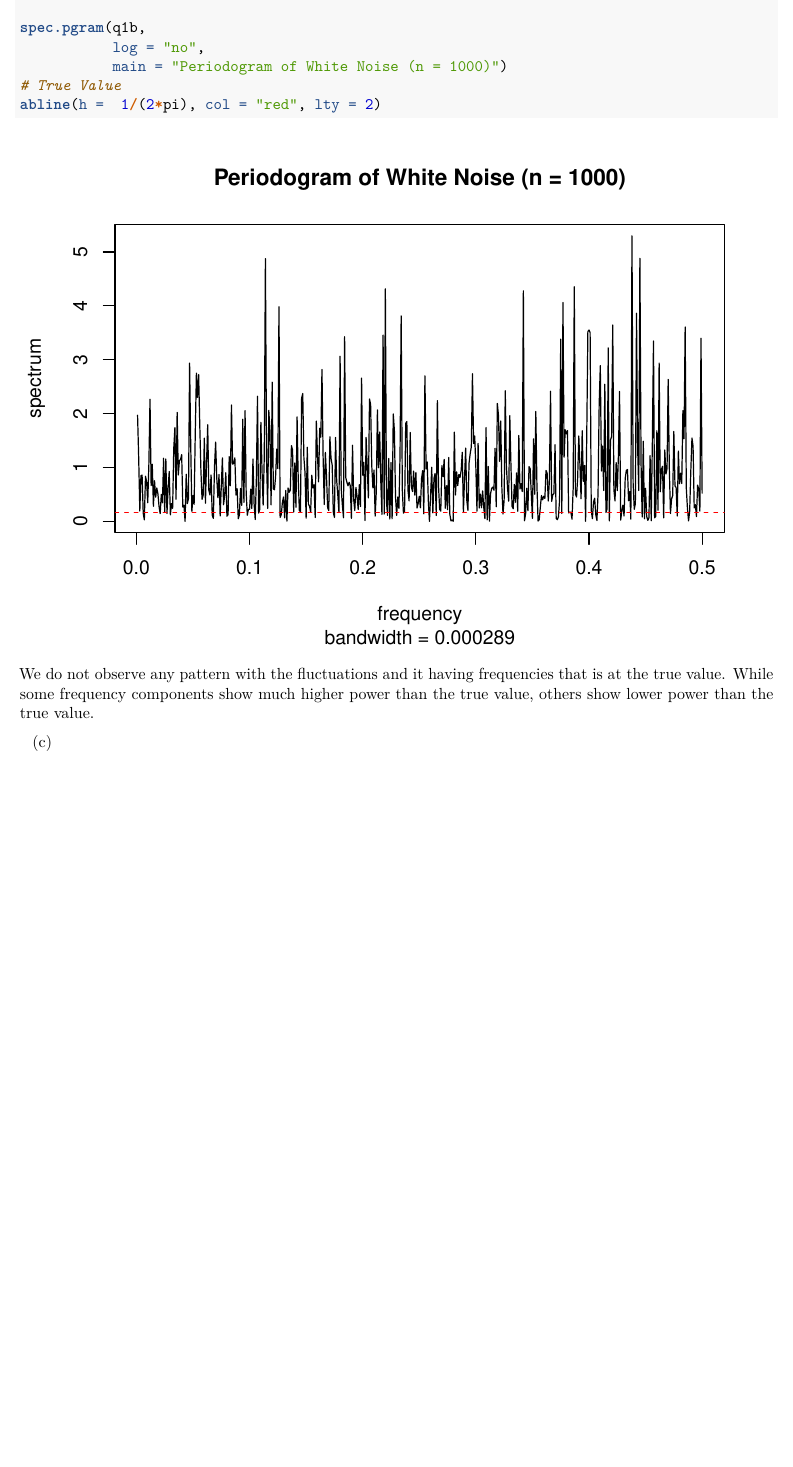
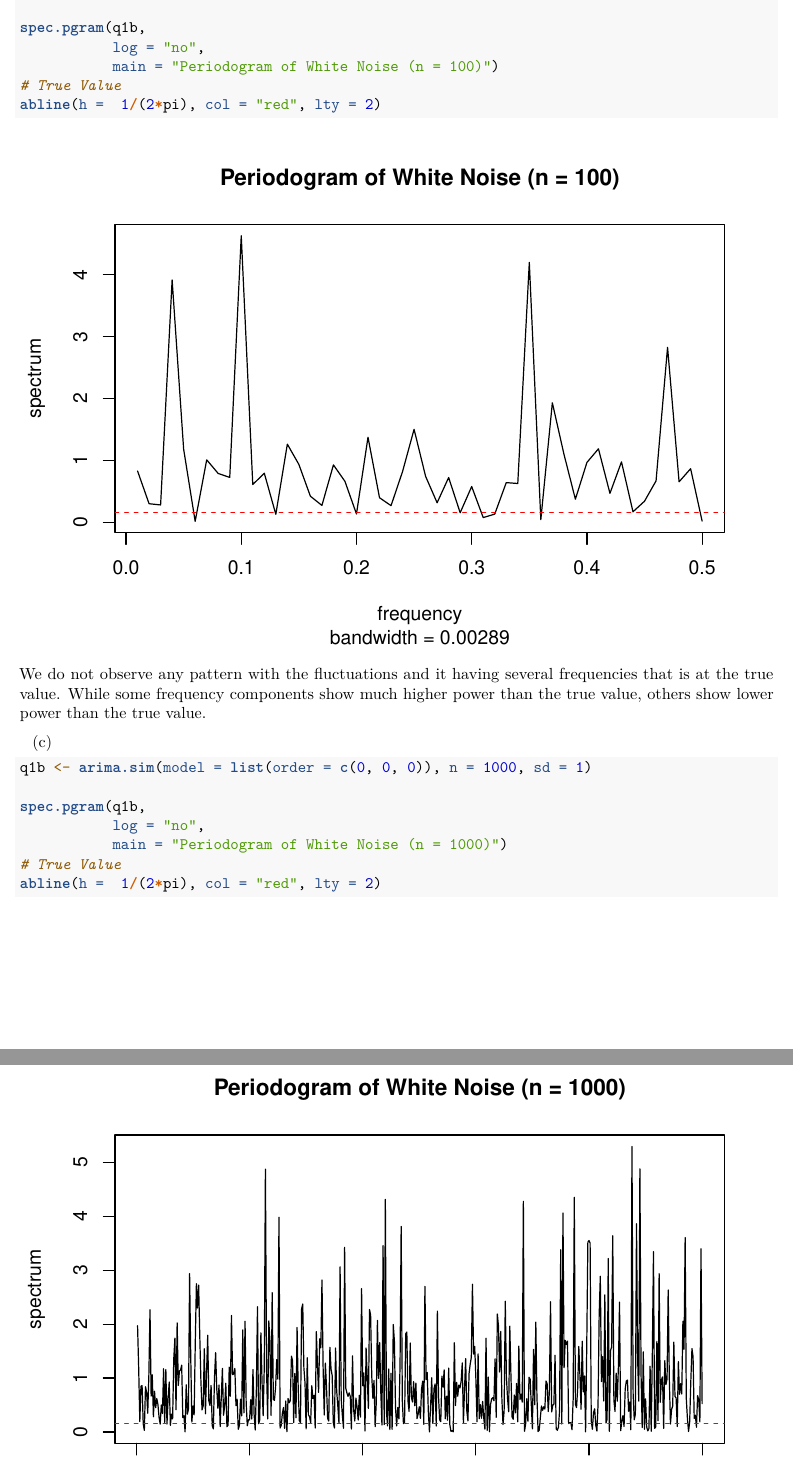
Before and after one commit to LaoAronn/tseries, an R Markdown document (lab10/lab10.Rmd): part of page 2 of 3 before the commit and two parts of pages 2 and 3 of 3 after it, the two joined at a grey line, cut so that both start at the same text, the shorter picture padded with empty space. Rendered offline with R 4.5, knitr and Pandoc, then LaTeX, with nearby package versions; code that draws random numbers runs with fixed seeds of ours.

Commit message:
Periodogram plot for n = 100, and 1000

````diff
--- a/lab10/lab10.Rmd
+++ b/lab10/lab10.Rmd
@@ -36,6 +36,22 @@ plot(freq,
 (b)
 
 ```{r, echo=TRUE}
+q1b <- arima.sim(model = list(order = c(0, 0, 0)), n = 100, sd = 1)
+
+spec.pgram(q1b,
+           log = "no",
+           main = "Periodogram of White Noise (n = 100)")
+# True Value
+abline(h =  1/(2*pi), col = "red", lty = 2)
+```
+
+We do not observe any pattern with the fluctuations and it having several frequencies that is
+at the true value. While some frequency components show much higher power than the true
+value, others show lower power than the true value.
+
+(c)
+
+```{r, echo=TRUE}
 q1b <- arima.sim(model = list(order = c(0, 0, 0)), n = 1000, sd = 1)
 
 spec.pgram(q1b,
@@ -43,16 +59,6 @@ spec.pgram(q1b,
            main = "Periodogram of White Noise (n = 1000)")
 # True Value
 abline(h =  1/(2*pi), col = "red", lty = 2)
-```
-
-We do not observe any pattern with the fluctuations and it having frequencies that is at the
-true value. While some frequency components show much higher power than the true value,
-others show lower power than the true value.
-
-(c)
-
-```{r, echo=TRUE}
-
 ```
 
 
````
